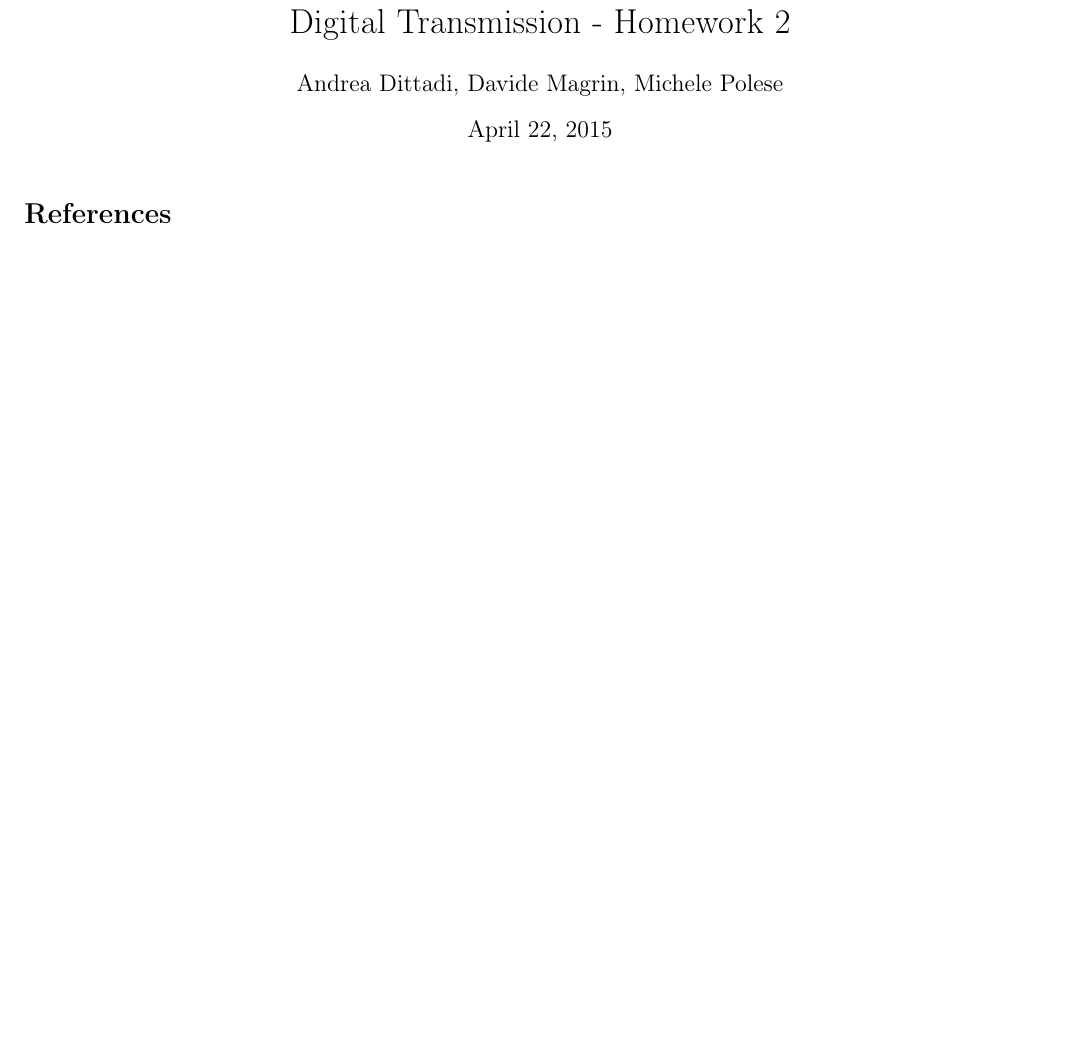
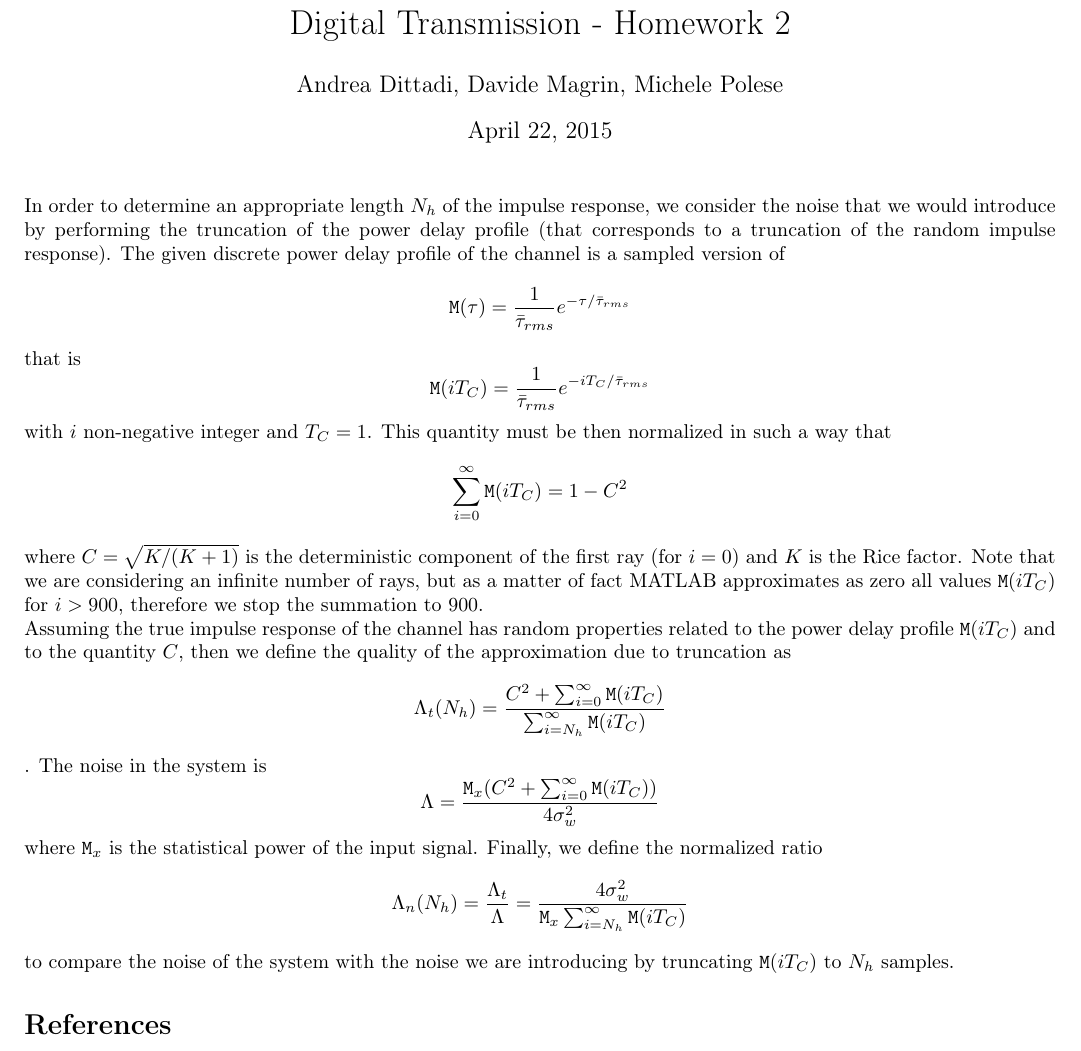
Before and after one commit to mychele/DTHomeworks, a LaTeX problem sheet (HW2/report/report.tex): part of the page, cut so that both start at the same text, the shorter picture padded with empty space. Compiled offline with pdfLaTeX.

Commit message:
Began writing stuff on N_h estimation

```diff
--- a/HW2/report/report.tex
+++ b/HW2/report/report.tex
@@ -66,6 +66,7 @@ basicstyle=\footnotesize\ttfamily
 \DeclarePairedDelimiter{\ceil}{\lceil}{\rceil}
 \DeclarePairedDelimiter{\floor}{\lfloor}{\rfloor}
 \DeclareMathOperator*{\argmax}{arg\,max}
+\newcommand{\M} {\mathtt{M}}
 
 
 % equations are numbered section by section
@@ -79,6 +80,22 @@ basicstyle=\footnotesize\ttfamily
 \maketitle
 
 
+In order to determine an appropriate length $N_h$ of the impulse response, we consider the noise that we would introduce by performing the truncation of the power delay profile (that corresponds to a truncation of the random impulse response). The given discrete power delay profile of the channel is a sampled version of
+$$ \M(\tau) = \frac{1}{\bar{\tau}_{rms}} e^{-\tau / \bar{\tau}_{rms}} $$
+that is
+$$ \M(iT_C) = \frac{1}{\bar{\tau}_{rms}} e^{-iT_C / \bar{\tau}_{rms}} $$
+with $i$ non-negative integer and $T_C = 1$. This quantity must be then normalized in such a way that
+$$\sum_{i=0}^{\infty} \M(iT_C) = 1 - C^2 $$
+where $C = \sqrt{K / (K+1)}$ is the deterministic component of the first ray (for $i=0$) and $K$ is the Rice factor. Note that we are considering an infinite number of rays, but as a matter of fact MATLAB approximates as zero all values $\M(iT_C)$ for $i > 900$, therefore we stop the summation to 900.
+
+Assuming the true impulse response of the channel has random properties related to the power delay profile $\M(iT_C)$ and to the quantity $C$, then we define the quality of the approximation due to truncation as
+$$ \Lambda_t(N_h) = \frac{C^2 + \sum_{i=0}^{\infty} \M(iT_C)}{\sum_{i=N_h}^{\infty} \M(iT_C)} $$. The noise in the system is
+$$ \Lambda = \frac{\M_x (C^2 + \sum_{i=0}^{\infty} \M(iT_C))}{4 \sigma_w^2} $$
+where $\M_x$ is the statistical power of the input signal. Finally, we define the normalized ratio
+$$ \Lambda_n (N_h) = \frac{\Lambda_t}{\Lambda} = \frac{4 \sigma_w^2}{\M_x \sum_{i=N_h}^{\infty} \M(iT_C)} $$
+to compare the noise of the system with the noise we are introducing by truncating $\M(iT_C)$ to $N_h$ samples.
+
+
 
 \begin{thebibliography}{10}
 
```
